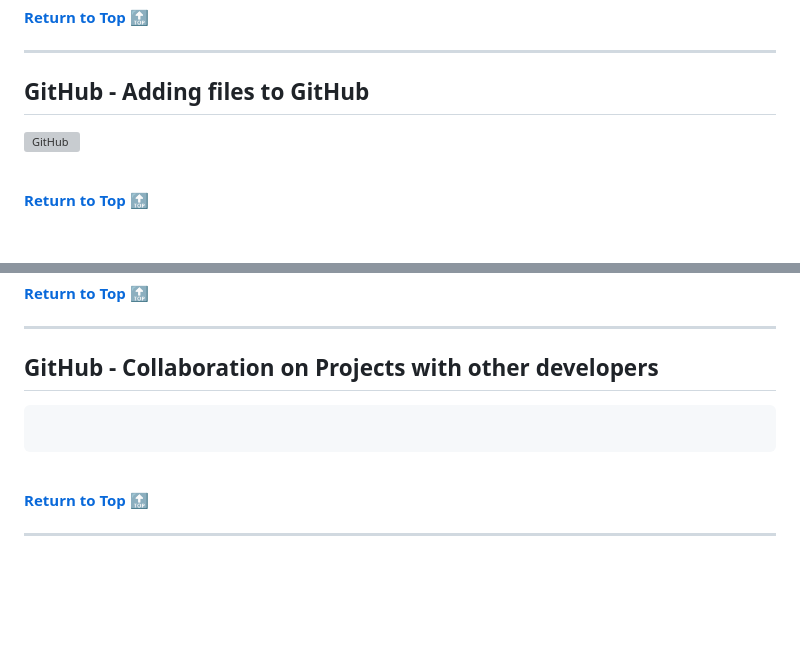
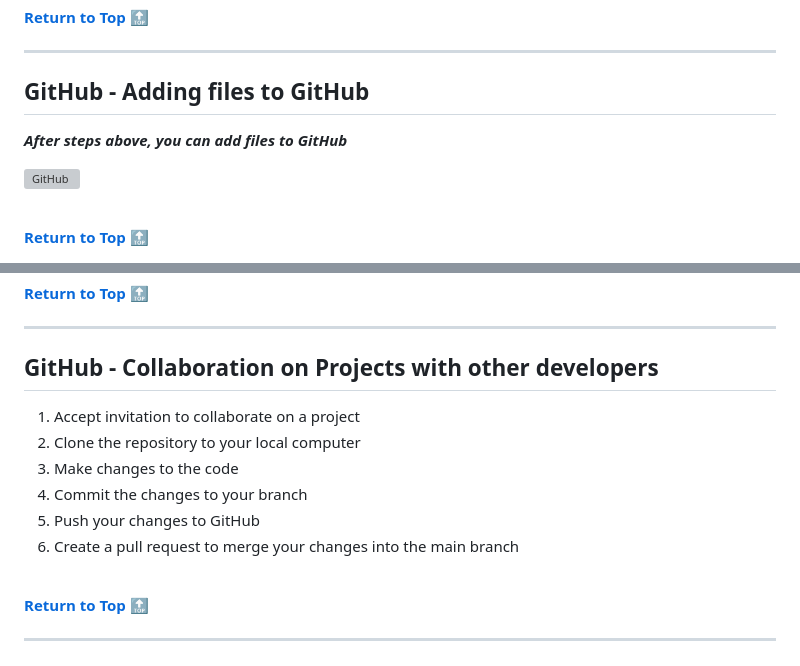
Before and after one commit to armand-sa/100-Days-of-Code-2025, a Markdown page: docs/GIT-GITHUB.md, 2 parts joined by grey strips. Drawn GitHub-style; blank space fills up the shorter version; grey boxes are pictures that could not be loaded.

Commit message:
Revision Version Control - Git and Github

````diff
--- a/docs/GIT-GITHUB.md
+++ b/docs/GIT-GITHUB.md
@@ -292,6 +292,7 @@ git branch -D branch-name
 
 ## GitHub - Adding files to GitHub
 
+***After steps above, you can add files to GitHub***
 
 ![GitHub](../assets/GitHub.webp)
 
@@ -330,11 +331,13 @@ git push origin main
 
 ## GitHub - Collaboration on Projects with other developers
 
+1. Accept invitation to collaborate on a project
+2. Clone the repository to your local computer
+3. Make changes to the code
+4. Commit the changes to your branch
+5. Push your changes to GitHub
+6. Create a pull request to merge your changes into the main branch
 
-
-```bash
-
-```
 
 <br />
 
````
Also changed, not shown: other parts of docs/GIT-GITHUB.md (+1 -1 lines).
